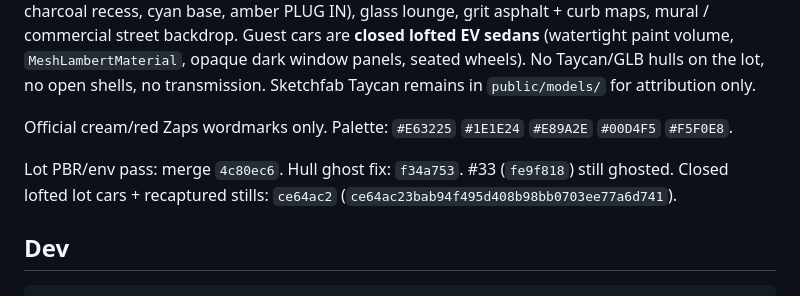
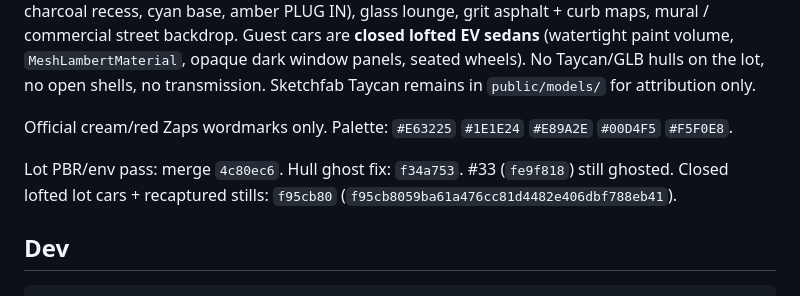
Before and after one commit to zaps-io/electromat-night-shift-v2, a Markdown page: README.md, the part around the change. Drawn GitHub-style.

Commit message:
docs: record recaptured stills SHA f95cb80
Co-authored-by: VAtlasman <VAtlasman@users.noreply.github.com>

```diff
--- a/README.md
+++ b/README.md
@@ -46,7 +46,7 @@ Cinematic WebGL lot: ACES Filmic (exposure ~0.86) + one warm dusk `DirectionalLi
 
 Official cream/red Zaps wordmarks only. Palette: `#E63225` `#1E1E24` `#E89A2E` `#00D4F5` `#F5F0E8`.
 
-Lot PBR/env pass: merge `4c80ec6`. Hull ghost fix: `f34a753`. #33 (`fe9f818`) still ghosted. Closed lofted lot cars + recaptured stills: `ce64ac2` (`ce64ac23bab94f495d408b98bb0703ee77a6d741`).
+Lot PBR/env pass: merge `4c80ec6`. Hull ghost fix: `f34a753`. #33 (`fe9f818`) still ghosted. Closed lofted lot cars + recaptured stills: `f95cb80` (`f95cb8059ba61a476cc81d4482e406dbf788eb41`).
 
 ## Dev
 
```
